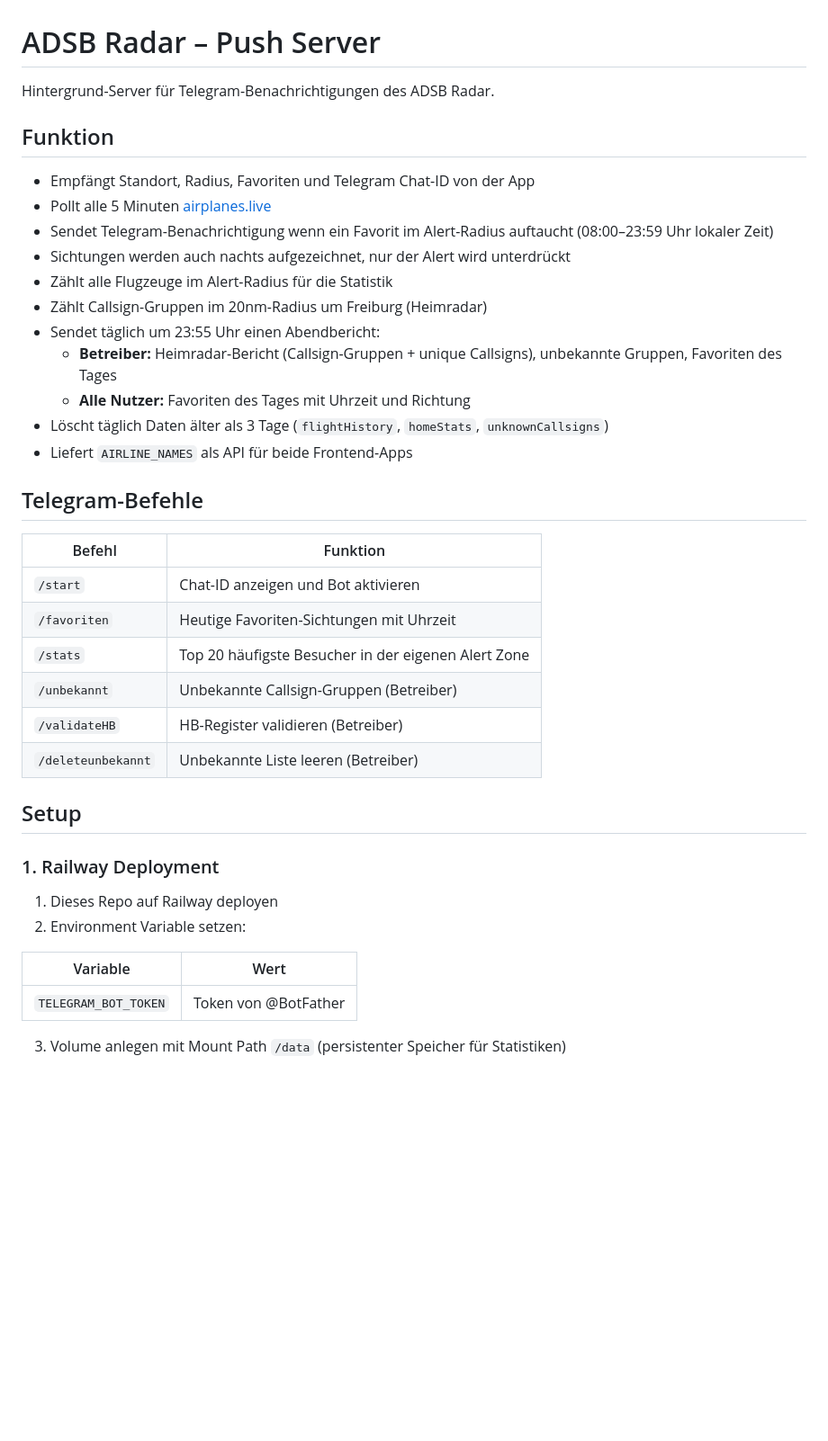
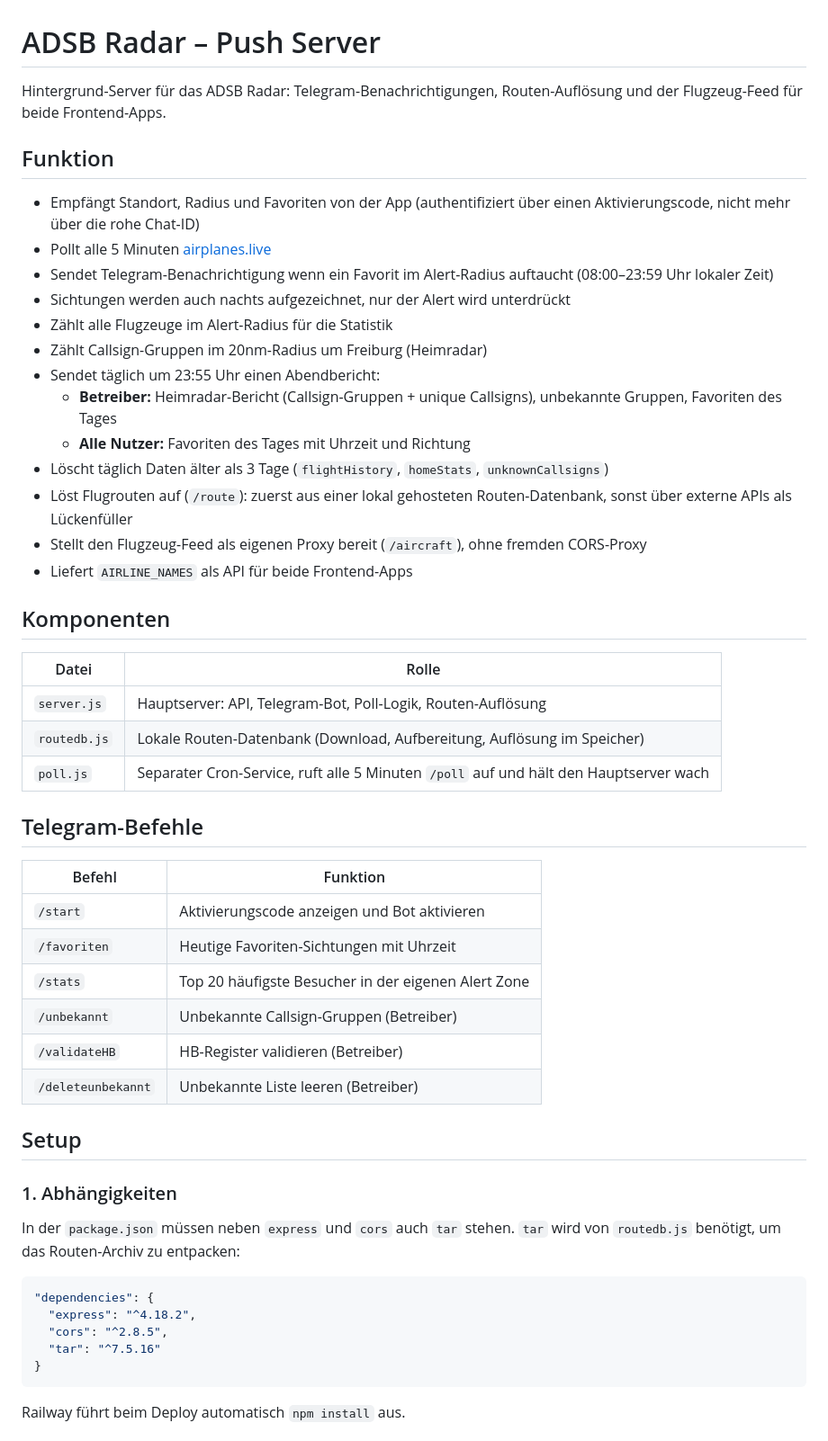
Before and after one commit to Mortlord/adsb-push-server, a Markdown page: README.md, the part around one of its changes. Shown at 90% size. GitHub-like rendering; blank space fills up the shorter version.

````diff
--- a/README.md
+++ b/README.md
@@ -1,10 +1,10 @@
 # ADSB Radar – Push Server
 
-Hintergrund-Server für Telegram-Benachrichtigungen des ADSB Radar.
+Hintergrund-Server für das ADSB Radar: Telegram-Benachrichtigungen, Routen-Auflösung und der Flugzeug-Feed für beide Frontend-Apps.
 
 ## Funktion
 
-- Empfängt Standort, Radius, Favoriten und Telegram Chat-ID von der App
+- Empfängt Standort, Radius und Favoriten von der App (authentifiziert über einen Aktivierungscode, nicht mehr über die rohe Chat-ID)
 - Pollt alle 5 Minuten [airplanes.live](https://airplanes.live)
 - Sendet Telegram-Benachrichtigung wenn ein Favorit im Alert-Radius auftaucht (08:00–23:59 Uhr lokaler Zeit)
 - Sichtungen werden auch nachts aufgezeichnet, nur der Alert wird unterdrückt
@@ -14,13 +14,23 @@ Hintergrund-Server für Telegram-Benachrichtigungen des ADSB Radar.
   - **Betreiber:** Heimradar-Bericht (Callsign-Gruppen + unique Callsigns), unbekannte Gruppen, Favoriten des Tages
   - **Alle Nutzer:** Favoriten des Tages mit Uhrzeit und Richtung
 - Löscht täglich Daten älter als 3 Tage (`flightHistory`, `homeStats`, `unknownCallsigns`)
+- Löst Flugrouten auf (`/route`): zuerst aus einer lokal gehosteten Routen-Datenbank, sonst über externe APIs als Lückenfüller
+- Stellt den Flugzeug-Feed als eigenen Proxy bereit (`/aircraft`), ohne fremden CORS-Proxy
 - Liefert `AIRLINE_NAMES` als API für beide Frontend-Apps
+
+## Komponenten
+
+| Datei | Rolle |
+|---|---|
+| `server.js` | Hauptserver: API, Telegram-Bot, Poll-Logik, Routen-Auflösung |
+| `routedb.js` | Lokale Routen-Datenbank (Download, Aufbereitung, Auflösung im Speicher) |
+| `poll.js` | Separater Cron-Service, ruft alle 5 Minuten `/poll` auf und hält den Hauptserver wach |
 
 ## Telegram-Befehle
 
 | Befehl | Funktion |
 |---|---|
-| `/start` | Chat-ID anzeigen und Bot aktivieren |
+| `/start` | Aktivierungscode anzeigen und Bot aktivieren |
 | `/favoriten` | Heutige Favoriten-Sichtungen mit Uhrzeit |
 | `/stats` | Top 20 häufigste Besucher in der eigenen Alert Zone |
 | `/unbekannt` | Unbekannte Callsign-Gruppen (Betreiber) |
@@ -29,14 +39,17 @@ Hintergrund-Server für Telegram-Benachrichtigungen des ADSB Radar.
 
 ## Setup
 
-### 1. Railway Deployment
+### 1. Abhängigkeiten
 
-1. Dieses Repo auf Railway deployen
-2. Environment Variable setzen:
+In der `package.json` müssen neben `express` und `cors` auch `tar` stehen. `tar` wird von `routedb.js` benötigt, um das Routen-Archiv zu entpacken:
 
-| Variable | Wert |
-|---|---|
-| `TELEGRAM_BOT_TOKEN` | Token von @BotFather |
+```json
+"dependencies": {
+  "express": "^4.18.2",
+  "cors": "^2.8.5",
+  "tar": "^7.5.16"
+}
+```
 
-3. Volume anlegen mit Mount Path `/data` (persistenter Speicher für Statistiken)
+Railway führt beim Deploy automatisch `npm install` aus.
 
````
Also changed, not shown: other parts of README.md (+85 -16 lines).
